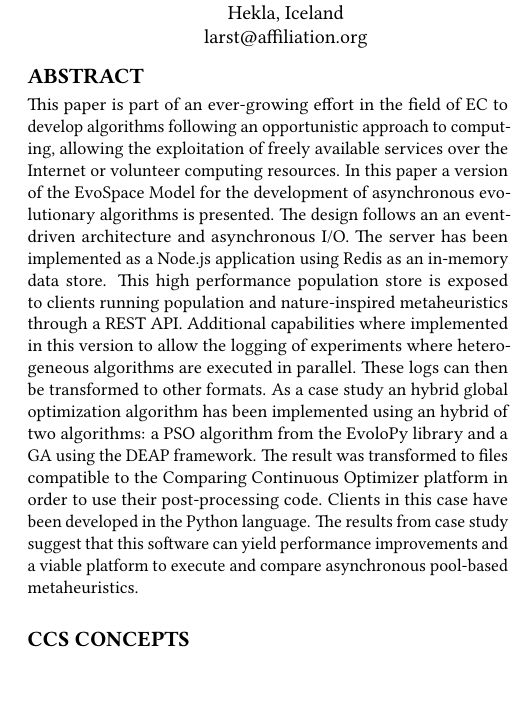
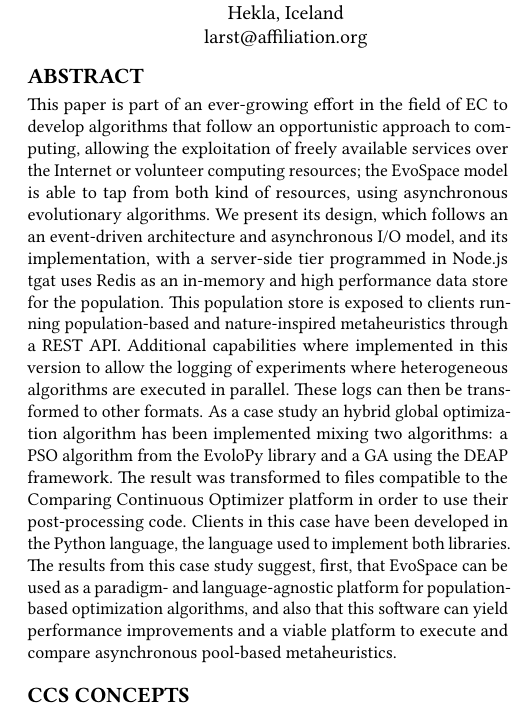
Before and after one commit to mariosky/2017-EvoSpace, a LaTeX paper (2017-Gecco Workshop/paper-front.tex): part of one column of page 1 of 4, cut so that both start at the same text. Compiled offline with pdfLaTeX.

Commit message:
Minor correction
And change in the Makefile

```diff
--- a/2017-Gecco Workshop/paper-front.tex
+++ b/2017-Gecco Workshop/paper-front.tex
@@ -80,22 +80,27 @@
 
 \begin{abstract}
 
-This paper is part of an ever-growing effort in the field of EC to develop algorithms
-following an opportunistic approach to computing, allowing the exploitation
-of freely available services over the Internet or volunteer computing resources.
-In this paper a version of the EvoSpace Model for the development of asynchronous
-evolutionary algorithms is presented. The design follows an an event-driven
-architecture and asynchronous I/O. The server has been implemented as a Node.js
-application using Redis as an in-memory data store. This high performance population
-store is exposed to clients running population and nature-inspired metaheuristics
+This paper is part of an ever-growing effort in the field of EC to
+develop algorithms that follow an opportunistic approach to computing, allowing the exploitation
+of freely available services over the Internet or volunteer computing
+resources; the EvoSpace model is able to tap from both kind of
+resources, using asynchronous evolutionary algorithms. We present its
+design, which follows an an event-driven
+architecture and asynchronous I/O model, and its implementation, with
+a server-side tier programmed in Node.js tgat uses Redis as an
+in-memory and high performance data store for the population. This
+population store is exposed to clients running population-based and nature-inspired metaheuristics
 through a REST API. Additional capabilities where implemented in this version to
 allow the logging of experiments where heterogeneous algorithms are executed in parallel.
 These logs can then be transformed to other formats. As a case study
-an hybrid global optimization algorithm has been implemented using an hybrid of
+an hybrid global optimization algorithm has been implemented mixing
 two algorithms: a PSO algorithm from the EvoloPy library and a GA using the DEAP framework.
 The result was transformed to files compatible to the Comparing Continuous Optimizer platform
 in order to use their post-processing code. Clients in this case have been developed in
-the Python language. The results from case study suggest that this software can yield
+the Python language, the language used to implement both
+libraries. The results from this case study suggest, first, that
+EvoSpace can be used as a paradigm- and language-agnostic platform for
+population-based optimization algorithms, and also that this software can yield
 performance improvements and a viable platform to execute and compare asynchronous pool-based
 metaheuristics.
 \end{abstract}
```
Also changed, not shown: 2017-Gecco Workshop/paper-body.tex (+1 -1 lines), 2017-Gecco Workshop/Makefile.
